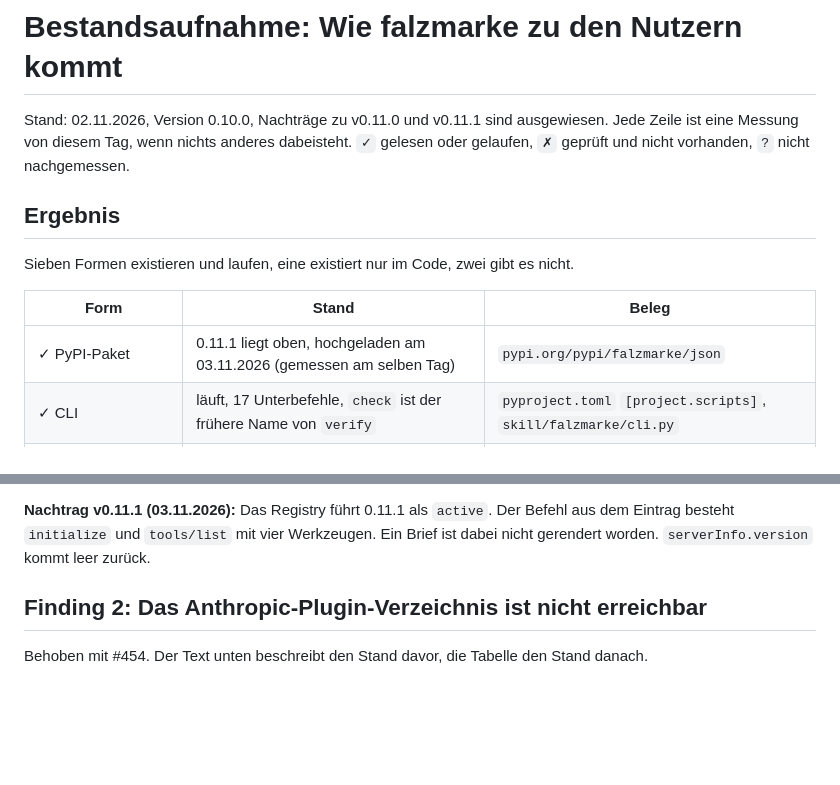
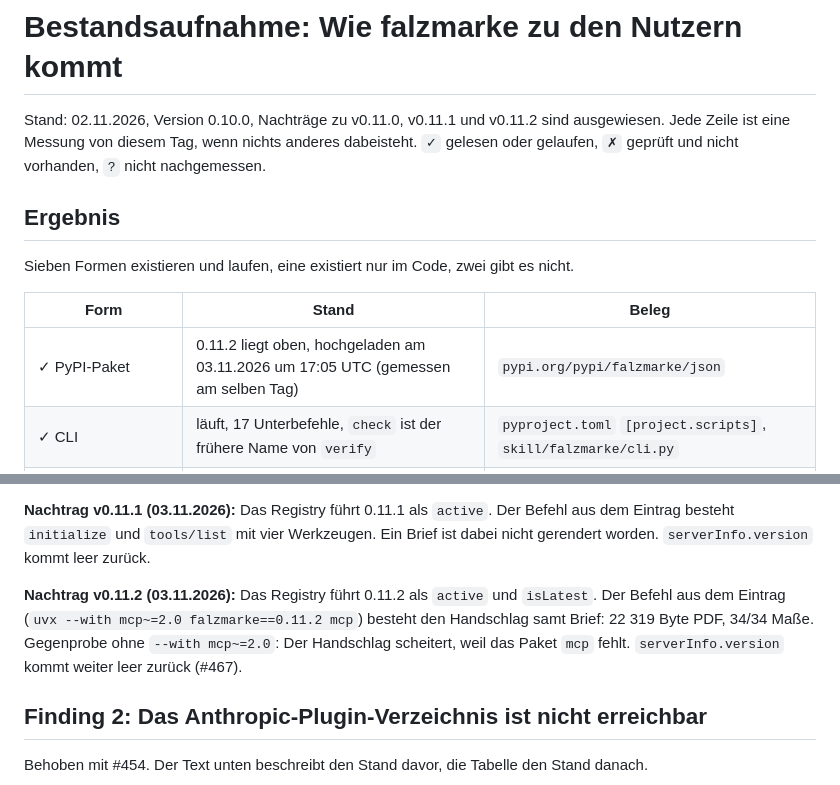
Before and after one commit to blitzsicht/falzmarke, a Markdown page: docs/bestandsaufnahme-distribution.md, 2 parts joined by grey strips. GitHub-like rendering; blank space fills up the shorter version.

Commit message:
Doku: Registry- und PyPI-Stand auf v0.11.2 nachgemessen (#475)

```diff
--- a/docs/bestandsaufnahme-distribution.md
+++ b/docs/bestandsaufnahme-distribution.md
@@ -1,6 +1,6 @@
 # Bestandsaufnahme: Wie falzmarke zu den Nutzern kommt
 
-Stand: 02.11.2026, Version 0.10.0, Nachträge zu v0.11.0 und v0.11.1 sind ausgewiesen. Jede Zeile ist eine Messung von diesem Tag, wenn nichts anderes
+Stand: 02.11.2026, Version 0.10.0, Nachträge zu v0.11.0, v0.11.1 und v0.11.2 sind ausgewiesen. Jede Zeile ist eine Messung von diesem Tag, wenn nichts anderes
 dabeisteht. `✓` gelesen oder gelaufen, `✗` geprüft und nicht vorhanden, `?` nicht nachgemessen.
 
 ## Ergebnis
@@ -9,7 +9,7 @@ Sieben Formen existieren und laufen, eine existiert nur im Code, zwei gibt es ni
 
 | Form | Stand | Beleg |
 |---|---|---|
-| ✓ PyPI-Paket | 0.11.1 liegt oben, hochgeladen am 03.11.2026 (gemessen am selben Tag) | `pypi.org/pypi/falzmarke/json` |
+| ✓ PyPI-Paket | 0.11.2 liegt oben, hochgeladen am 03.11.2026 um 17:05 UTC (gemessen am selben Tag) | `pypi.org/pypi/falzmarke/json` |
 | ✓ CLI | läuft, 17 Unterbefehle, `check` ist der frühere Name von `verify` | `pyproject.toml` `[project.scripts]`, `skill/falzmarke/cli.py` |
 | ✓ Claude-Skill | `falzmarke.skill` im Release, 7 Downloads; dazu `falzmarke-offline.skill`, 5 Downloads | `skill/SKILL.md`, Release v0.10.0 |
 | ✓ ChatGPT-Plugin (Paket) | `falzmarke-chatgpt-plugin.zip` im Release, 0 Downloads | `scripts/plugin_packen.py` |
@@ -45,6 +45,11 @@ den Handschlag samt Brief, 34/34 Maße. Ohne `--with mcp~=2.0` endet er mit Exit
 **Nachtrag v0.11.1 (03.11.2026):** Das Registry führt 0.11.1 als `active`. Der Befehl aus dem
 Eintrag besteht `initialize` und `tools/list` mit vier Werkzeugen. Ein Brief ist dabei nicht
 gerendert worden. `serverInfo.version` kommt leer zurück.
+
+**Nachtrag v0.11.2 (03.11.2026):** Das Registry führt 0.11.2 als `active` und `isLatest`. Der
+Befehl aus dem Eintrag (`uvx --with mcp~=2.0 falzmarke==0.11.2 mcp`) besteht den Handschlag
+samt Brief: 22 319 Byte PDF, 34/34 Maße. Gegenprobe ohne `--with mcp~=2.0`: Der Handschlag
+scheitert, weil das Paket `mcp` fehlt. `serverInfo.version` kommt weiter leer zurück (#467).
 
 ## Finding 2: Das Anthropic-Plugin-Verzeichnis ist nicht erreichbar
 
```
Also changed, not shown: docs/mcp-verzeichnisse.md (+1 -1 lines).
